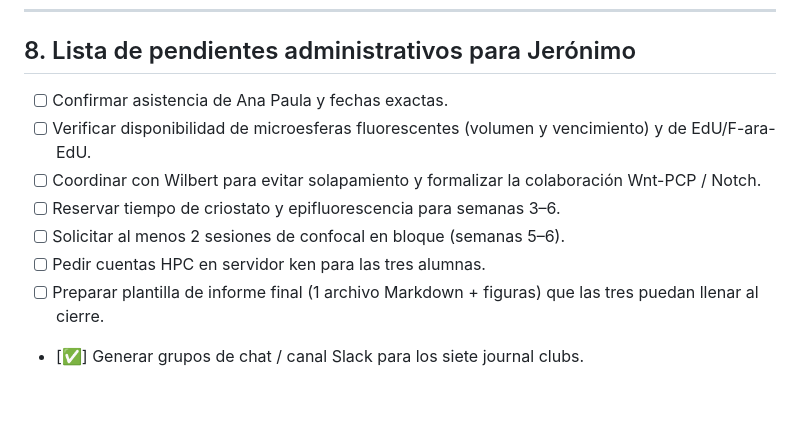
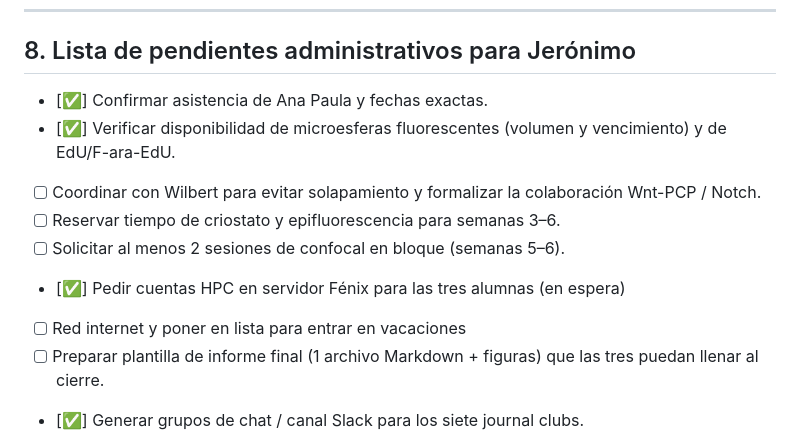
Before and after one commit to jerolon/jerolon.github.io, a Markdown page: Proyectos_Verano_2026_LabA03_1.md, the part around the change. Rendered like a GitHub page; blank space fills up the shorter version.

```diff
--- a/Proyectos_Verano_2026_LabA03_1.md
+++ b/Proyectos_Verano_2026_LabA03_1.md
@@ -323,12 +323,13 @@ Disociación con acutasa y condiciones para optimizar la viabilidad de las célu
 
 ## 8. Lista de pendientes administrativos para Jerónimo
 
-- [ ] Confirmar asistencia de Ana Paula y fechas exactas.
-- [ ] Verificar disponibilidad de microesferas fluorescentes (volumen y vencimiento) y de EdU/F-ara-EdU.
+- [✅] Confirmar asistencia de Ana Paula y fechas exactas.
+- [✅] Verificar disponibilidad de microesferas fluorescentes (volumen y vencimiento) y de EdU/F-ara-EdU.
 - [ ] Coordinar con Wilbert para evitar solapamiento y formalizar la colaboración Wnt-PCP / Notch.
 - [ ] Reservar tiempo de criostato y epifluorescencia para semanas 3–6.
 - [ ] Solicitar al menos 2 sesiones de confocal en bloque (semanas 5–6).
-- [ ] Pedir cuentas HPC en servidor ken para las tres alumnas.
+- [✅] Pedir cuentas HPC en servidor Fénix para las tres alumnas (en espera)
+- [ ] Red internet y poner en lista para entrar en vacaciones
 - [ ] Preparar plantilla de informe final (1 archivo Markdown + figuras) que las tres puedan llenar al cierre.
 - [✅] Generar grupos de chat / canal Slack para los siete journal clubs.
 
```
